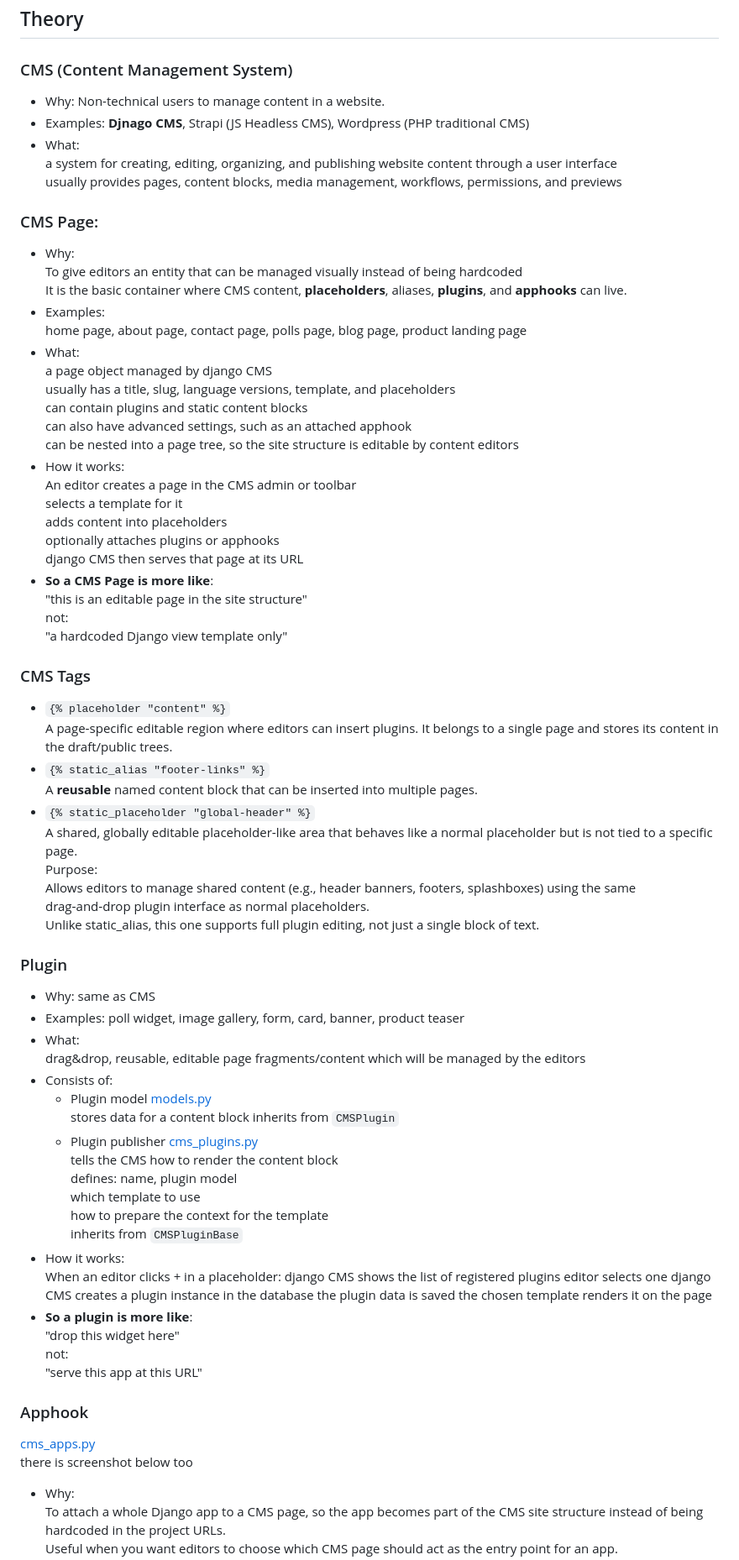
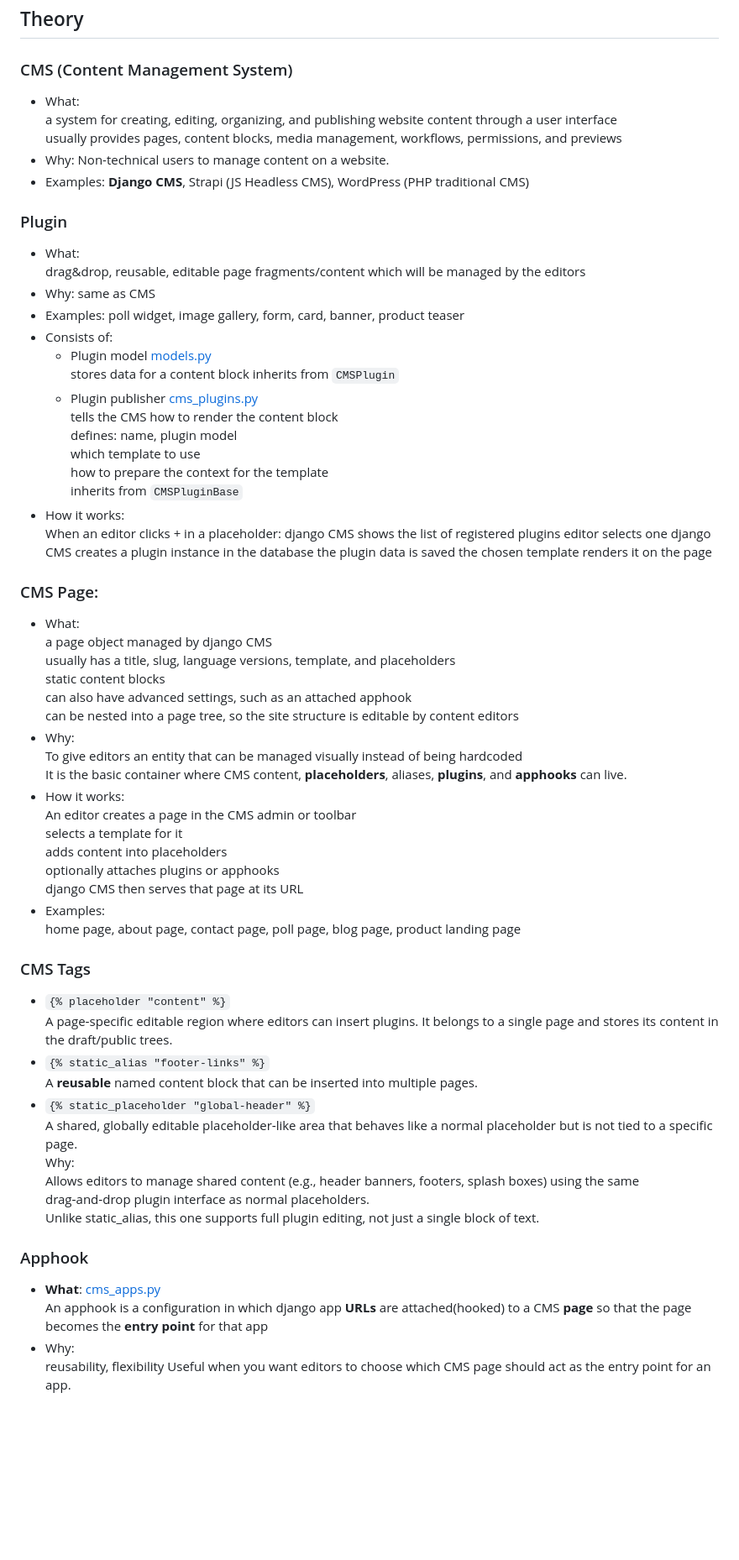
Before and after one commit to miray-mustafov/django_cms_tutorial, a Markdown page: README.md, the part around one of its changes. Shown at 84% size. GitHub-like rendering; blank space fills up the shorter version.

Commit message:
docs: refine theory section

```diff
--- a/README.md
+++ b/README.md
@@ -78,57 +78,18 @@ cms delete-orphaned-plugins
 
 ### CMS (Content Management System)
 
-- Why: Non-technical users to manage content in a website.
-- Examples: **Djnago CMS**, Strapi (JS Headless CMS), Wordpress (PHP traditional CMS)
 - What:
   a system for creating, editing, organizing, and publishing website content through a user interface
   usually provides pages, content blocks, media management, workflows, permissions, and previews
-
-### CMS Page:
-
-- Why:
-  To give editors an entity that can be managed visually instead of being hardcoded
-  It is the basic container where CMS content, **placeholders**, aliases, **plugins**, and **apphooks** can live.
-- Examples:
-  home page, about page, contact page, polls page, blog page, product landing page
-- What:
-  a page object managed by django CMS
-  usually has a title, slug, language versions, template, and placeholders
-  can contain plugins and static content blocks
-  can also have advanced settings, such as an attached apphook
-  can be nested into a page tree, so the site structure is editable by content editors
-- How it works:
-  An editor creates a page in the CMS admin or toolbar
-  selects a template for it
-  adds content into placeholders
-  optionally attaches plugins or apphooks
-  django CMS then serves that page at its URL
-- **So a CMS Page is more like**:
-  "this is an editable page in the site structure"
-  not:
-  "a hardcoded Django view template only"
-
-### CMS Tags
-
-- `{% placeholder "content" %}`
-  A page‑specific editable region where editors can insert plugins.
-  It belongs to a single page and stores its content in the draft/public trees.
-- `{% static_alias "footer-links" %}`
-  A **reusable** named content block that can be inserted into multiple pages.
-- `{% static_placeholder "global-header" %}`
-  A shared, globally editable placeholder‑like area that behaves like a normal placeholder but is not tied to a specific
-  page.
-  Purpose:
-  Allows editors to manage shared content (e.g., header banners, footers, splashboxes) using the same drag‑and‑drop
-  plugin interface as normal placeholders.
-  Unlike static_alias, this one supports full plugin editing, not just a single block of text.
+- Why: Non-technical users to manage content on a website.
+- Examples: **Django CMS**, Strapi (JS Headless CMS), WordPress (PHP traditional CMS)
 
 ### Plugin
 
+- What:
+  drag&drop, reusable, editable page fragments/content which will be managed by the editors
 - Why: same as CMS
 - Examples: poll widget, image gallery, form, card, banner, product teaser
-- What:
-  drag&drop, reusable, editable page fragments/content which will be managed by the editors
 - Consists of:
     - Plugin model [models.py](src/myproject/contrib/cms_polls/models.py)
       stores data for a content block
@@ -146,17 +107,47 @@ cms delete-orphaned-plugins
   django CMS creates a plugin instance in the database
   the plugin data is saved
   the chosen template renders it on the page
-- **So a plugin is more like**:
-  "drop this widget here"
-  not:
-  "serve this app at this URL"
+
+### CMS Page:
+
+- What:
+  a page object managed by django CMS
+  usually has a title, slug, language versions, template, and placeholders
+  static content blocks
+  can also have advanced settings, such as an attached apphook
+  can be nested into a page tree, so the site structure is editable by content editors
+- Why:
+  To give editors an entity that can be managed visually instead of being hardcoded
+  It is the basic container where CMS content, **placeholders**, aliases, **plugins**, and **apphooks** can live.
+- How it works:
+  An editor creates a page in the CMS admin or toolbar
+  selects a template for it
+  adds content into placeholders
+  optionally attaches plugins or apphooks
+  django CMS then serves that page at its URL
+- Examples:
+  home page, about page, contact page, poll page, blog page, product landing page
+
+### CMS Tags
+
+- `{% placeholder "content" %}`
+  A page‑specific editable region where editors can insert plugins.
+  It belongs to a single page and stores its content in the draft/public trees.
+- `{% static_alias "footer-links" %}`
+  A **reusable** named content block that can be inserted into multiple pages.
+- `{% static_placeholder "global-header" %}`
+  A shared, globally editable placeholder‑like area that behaves like a normal placeholder but is not tied to a specific
+  page.
+  Why:
+  Allows editors to manage shared content (e.g., header banners, footers, splash boxes) using the same drag‑and‑drop
+  plugin interface as normal placeholders.
+  Unlike static_alias, this one supports full plugin editing, not just a single block of text.
 
 ### Apphook
 
-[cms_apps.py](src/myproject/contrib/polls_cms_integration/cms_apps.py)
-there is screenshot below too
-
+- **What**: [cms_apps.py](src/myproject/contrib/polls_cms_integration/cms_apps.py)
+  An apphook is a configuration in which django app **URLs** are attached(hooked) to a CMS **page** so
+  that the page becomes the **entry point** for that app
 - Why:
-  To attach a whole Django app to a CMS page, so the app becomes part of the CMS site structure instead of being
-  hardcoded in the project URLs.
+  reusability, flexibility
   Useful when you want editors to choose which CMS page should act as the entry point for an app.
```
Also changed, not shown: other parts of README.md (+2 -17 lines).
